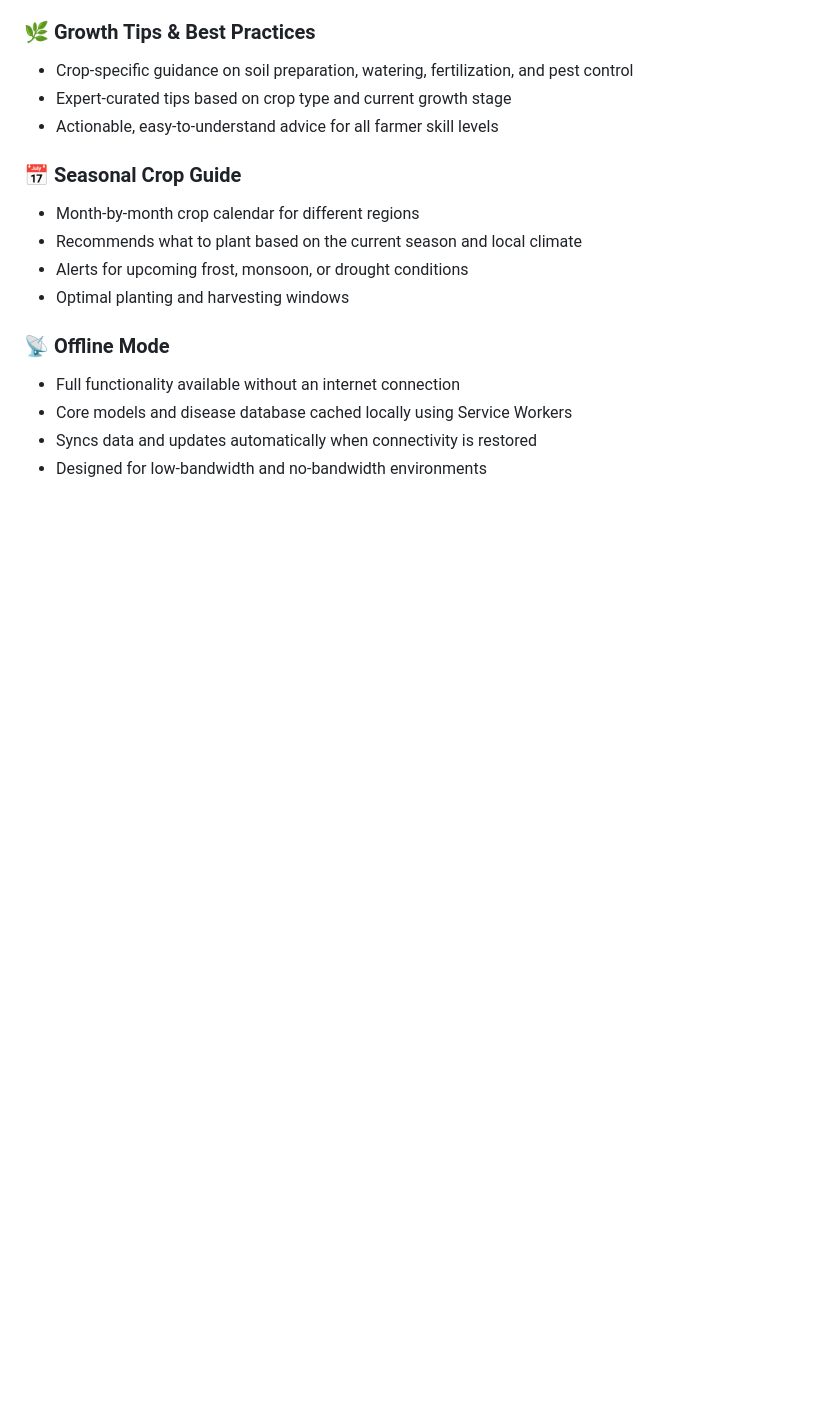
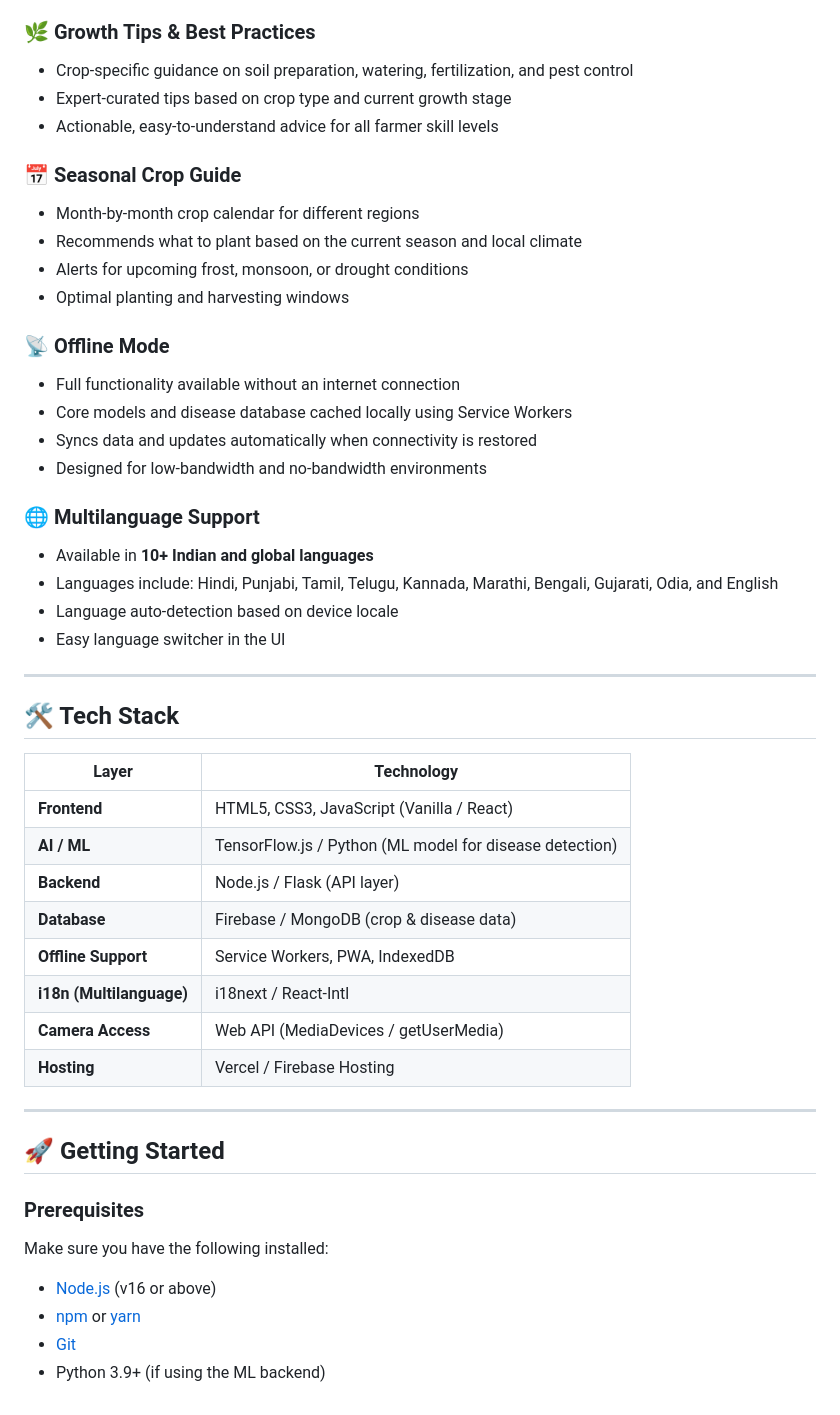
Before and after one commit to pragat1/Team-G, a Markdown page: README.md, the part around the change. GitHub-like rendering; blank space fills up the shorter version.

Commit message:
Enhance README with multilanguage support and tech stack
Added multilanguage support section and updated tech stack details.

```diff
--- a/README.md
+++ b/README.md
@@ -69,3 +69,37 @@ By simply clicking a photo of their crop, farmers can instantly:
 - Core models and disease database cached locally using Service Workers
 - Syncs data and updates automatically when connectivity is restored
 - Designed for low-bandwidth and no-bandwidth environments
+
+### 🌐 Multilanguage Support
+- Available in **10+ Indian and global languages**
+- Languages include: Hindi, Punjabi, Tamil, Telugu, Kannada, Marathi, Bengali, Gujarati, Odia, and English
+- Language auto-detection based on device locale
+- Easy language switcher in the UI
+
+---
+
+## 🛠 Tech Stack
+
+| Layer | Technology |
+|---|---|
+| **Frontend** | HTML5, CSS3, JavaScript (Vanilla / React) |
+| **AI / ML** | TensorFlow.js / Python (ML model for disease detection) |
+| **Backend** | Node.js / Flask (API layer) |
+| **Database** | Firebase / MongoDB (crop & disease data) |
+| **Offline Support** | Service Workers, PWA, IndexedDB |
+| **i18n (Multilanguage)** | i18next / React-Intl |
+| **Camera Access** | Web API (MediaDevices / getUserMedia) |
+| **Hosting** | Vercel / Firebase Hosting |
+
+---
+
+## 🚀 Getting Started
+
+### Prerequisites
+
+Make sure you have the following installed:
+
+- [Node.js](https://nodejs.org/) (v16 or above)
+- [npm](https://www.npmjs.com/) or [yarn](https://yarnpkg.com/)
+- [Git](https://git-scm.com/)
+- Python 3.9+ (if using the ML backend)
```
